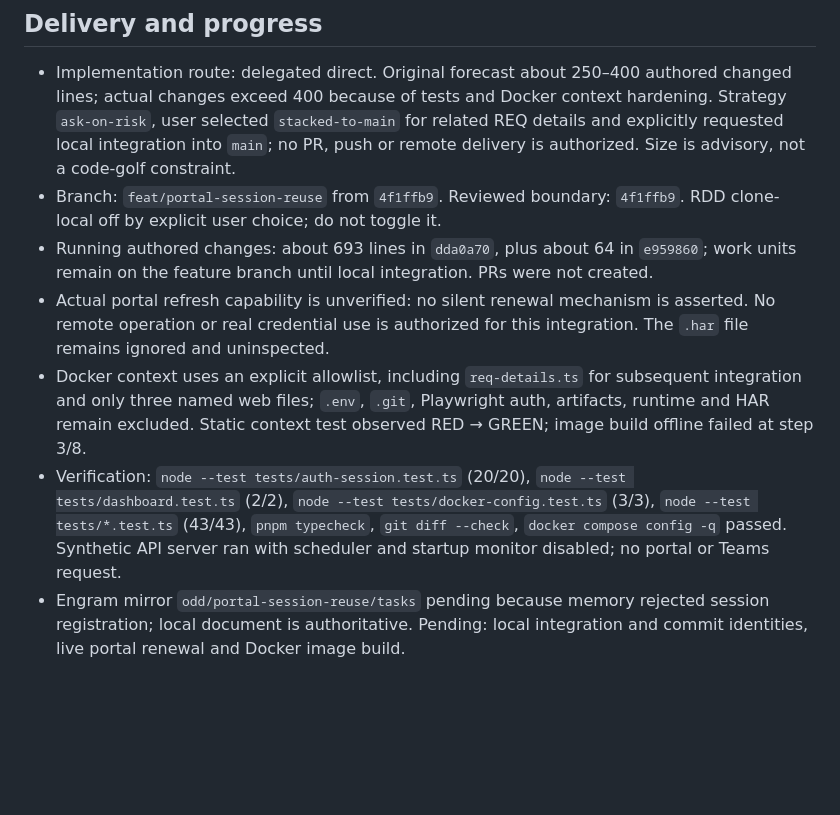
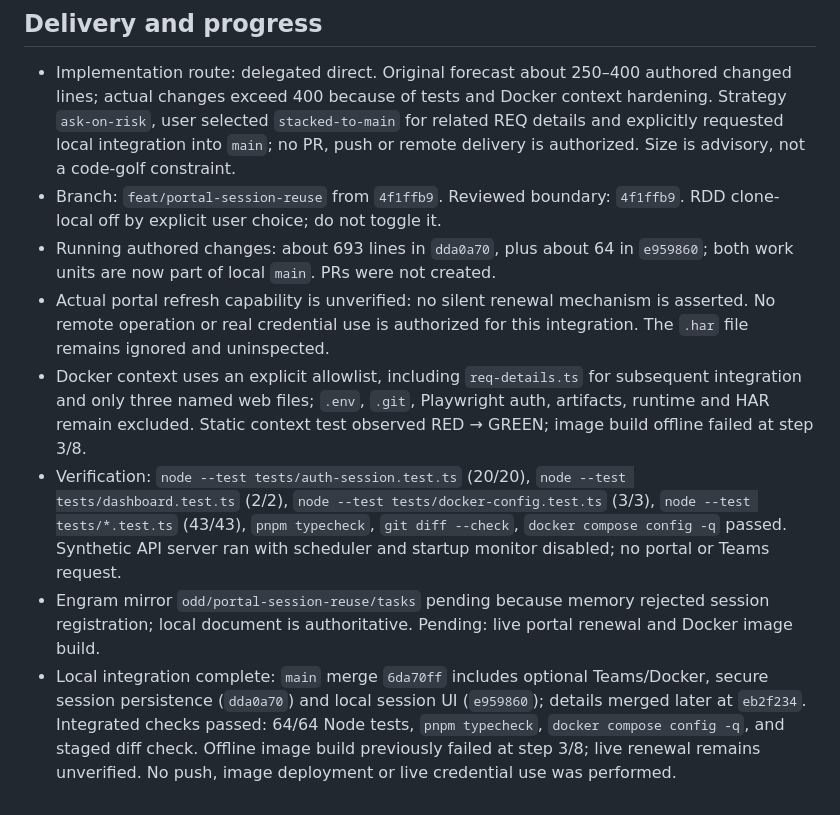
Before and after one commit to juanerq/req-monitor, a Markdown page: odd/tasks/portal-session-reuse.md, the part around the change. Rendered like a GitHub page; blank space fills up the shorter version.

```diff
--- a/odd/tasks/portal-session-reuse.md
+++ b/odd/tasks/portal-session-reuse.md
@@ -21,8 +21,9 @@ The application already stores Playwright browser state, but it does not remembe
 ## Delivery and progress
 - Implementation route: delegated direct. Original forecast about 250–400 authored changed lines; actual changes exceed 400 because of tests and Docker context hardening. Strategy `ask-on-risk`, user selected `stacked-to-main` for related REQ details and explicitly requested local integration into `main`; no PR, push or remote delivery is authorized. Size is advisory, not a code-golf constraint.
 - Branch: `feat/portal-session-reuse` from `4f1ffb9`. Reviewed boundary: `4f1ffb9`. RDD clone-local off by explicit user choice; do not toggle it.
-- Running authored changes: about 693 lines in `dda0a70`, plus about 64 in `e959860`; work units remain on the feature branch until local integration. PRs were not created.
+- Running authored changes: about 693 lines in `dda0a70`, plus about 64 in `e959860`; both work units are now part of local `main`. PRs were not created.
 - Actual portal refresh capability is unverified: no silent renewal mechanism is asserted. No remote operation or real credential use is authorized for this integration. The `.har` file remains ignored and uninspected.
 - Docker context uses an explicit allowlist, including `req-details.ts` for subsequent integration and only three named web files; `.env`, `.git`, Playwright auth, artifacts, runtime and HAR remain excluded. Static context test observed RED → GREEN; image build offline failed at step 3/8.
 - Verification: `node --test tests/auth-session.test.ts` (20/20), `node --test tests/dashboard.test.ts` (2/2), `node --test tests/docker-config.test.ts` (3/3), `node --test tests/*.test.ts` (43/43), `pnpm typecheck`, `git diff --check`, `docker compose config -q` passed. Synthetic API server ran with scheduler and startup monitor disabled; no portal or Teams request.
-- Engram mirror `odd/portal-session-reuse/tasks` pending because memory rejected session registration; local document is authoritative. Pending: local integration and commit identities, live portal renewal and Docker image build.
+- Engram mirror `odd/portal-session-reuse/tasks` pending because memory rejected session registration; local document is authoritative. Pending: live portal renewal and Docker image build.
+- Local integration complete: `main` merge `6da70ff` includes optional Teams/Docker, secure session persistence (`dda0a70`) and local session UI (`e959860`); details merged later at `eb2f234`. Integrated checks passed: 64/64 Node tests, `pnpm typecheck`, `docker compose config -q`, and staged diff check. Offline image build previously failed at step 3/8; live renewal remains unverified. No push, image deployment or live credential use was performed.
```
Also changed, not shown: odd/tasks/req-portal-details.md (+3 -2 lines).
